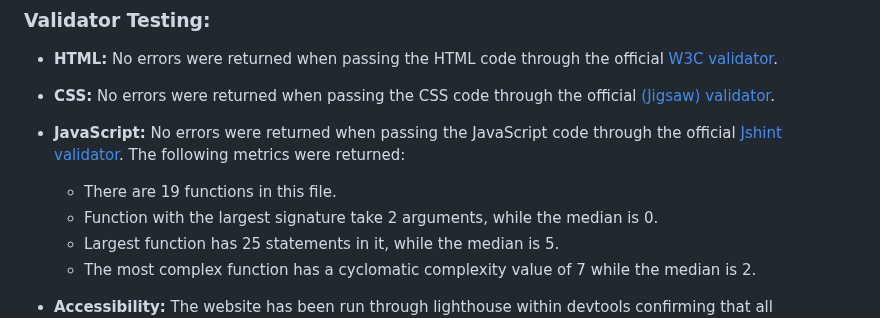
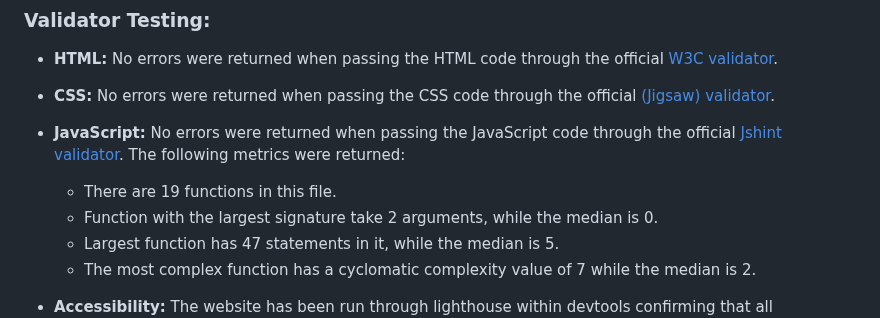
Before and after one commit to eddy-bryan/picture-match, a Markdown page: README.md, the part around the change. GitHub-like rendering.

Commit message:
Updated JavaScript validator statistics in read me

```diff
--- a/README.md
+++ b/README.md
@@ -77,7 +77,7 @@ During the development and testing of the Picture Match game, the following issu
 
   - There are 19 functions in this file.
   - Function with the largest signature take 2 arguments, while the median is 0.
-  - Largest function has 25 statements in it, while the median is 5.
+  - Largest function has 47 statements in it, while the median is 5.
   - The most complex function has a cyclomatic complexity value of 7 while the median is 2.
 
 - **Accessibility:** The website has been run through lighthouse within devtools confirming that all accessibility guidelines are covered:
```
